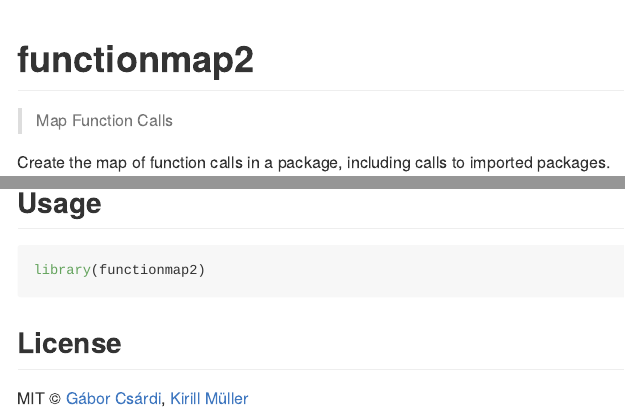
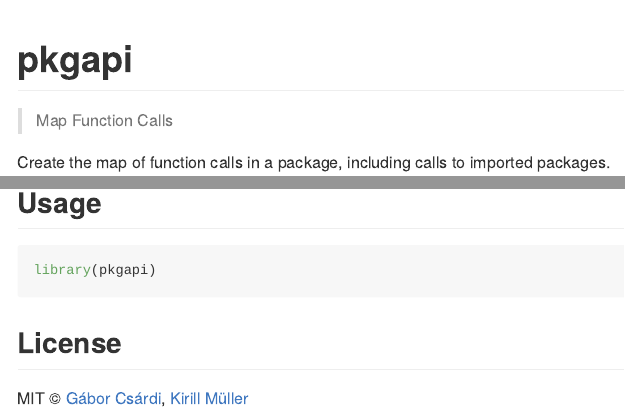
Before and after one commit to r-lib/pkgapi, an R Markdown document (README.Rmd): the page in a window 1100 px wide, from its top, and a second part further down, joined at a grey line. The pictures show the output file README.md that the author committed with the source, drawn offline in the style of GitHub; badge pictures from the web are left out.

Commit message:
Rename package to pkgapi

````diff
--- a/README.Rmd
+++ b/README.Rmd
@@ -8,15 +8,15 @@ knitr::opts_chunk$set(
   fig.height = 8)
 ```
 
-# functionmap2
+# pkgapi
 
 > Map Function Calls
 
-[![Linux Build Status](https://travis-ci.org/r-pkgs/functionmap2.svg?branch=master)](https://travis-ci.org/r-pkgs/functionmap2)
-[![Windows Build status](https://ci.appveyor.com/api/projects/status/github/r-pkgs/functionmap2?svg=true)](https://ci.appveyor.com/project/gaborcsardi/functionmap2)
-[![](http://www.r-pkg.org/badges/version/functionmap2)](http://www.r-pkg.org/pkg/functionmap2)
-[![CRAN RStudio mirror downloads](http://cranlogs.r-pkg.org/badges/functionmap2)](http://www.r-pkg.org/pkg/functionmap2)
-[![Coverage Status](https://img.shields.io/codecov/c/github/r-pkgs/functionmap2/master.svg)](https://codecov.io/github/r-pkgs/functionmap2?branch=master)
+[![Linux Build Status](https://travis-ci.org/r-pkgs/pkgapi.svg?branch=master)](https://travis-ci.org/r-pkgs/pkgapi)
+[![Windows Build status](https://ci.appveyor.com/api/projects/status/github/r-pkgs/pkgapi?svg=true)](https://ci.appveyor.com/project/gaborcsardi/pkgapi)
+[![](http://www.r-pkg.org/badges/version/pkgapi)](http://www.r-pkg.org/pkg/pkgapi)
+[![CRAN RStudio mirror downloads](http://cranlogs.r-pkg.org/badges/pkgapi)](http://www.r-pkg.org/pkg/pkgapi)
+[![Coverage Status](https://img.shields.io/codecov/c/github/r-pkgs/pkgapi/master.svg)](https://codecov.io/github/r-pkgs/pkgapi?branch=master)
 
 Create the map of function calls in a package, including calls to imported
 packages.
@@ -30,7 +30,7 @@ source("https://install-github.me/r-pkgs/functionmap2")
 ## Usage
 
 ```{r}
-library(functionmap2)
+library(pkgapi)
 ```
 
 ## License
````
Also changed, not shown: R/package.R (+1 -1 lines), README.md, README.Rmd (2 more changed lines), 6 other files.
